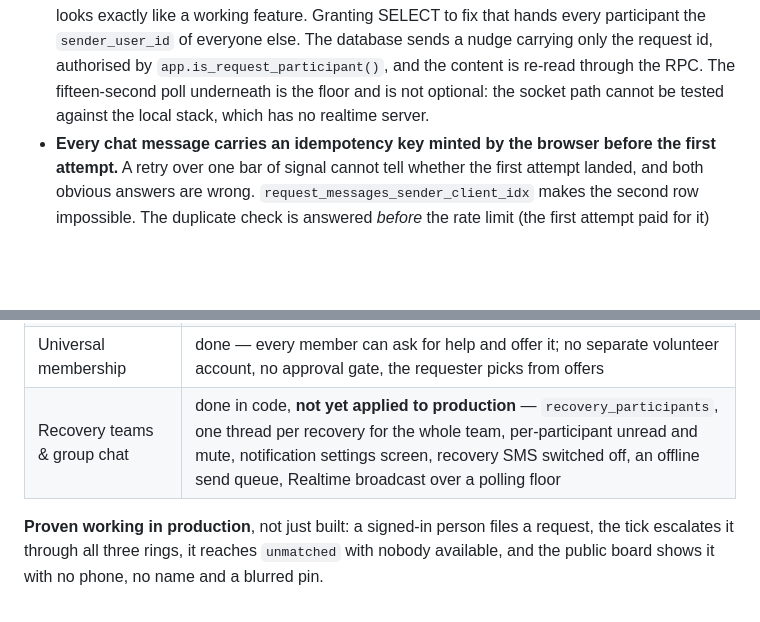
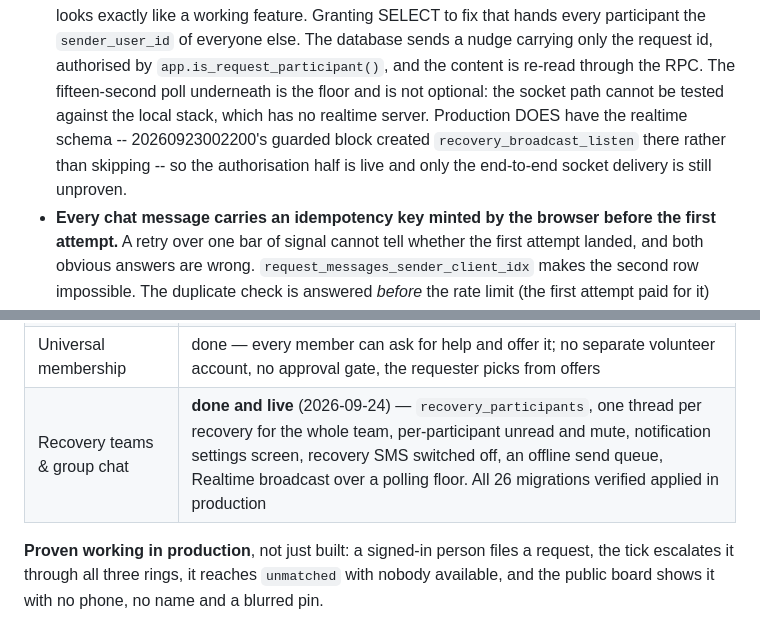
Before and after one commit to imnotarobot360/winch-up, a Markdown page: CLAUDE.md, 2 parts joined by grey strips. GitHub-like rendering; blank space fills up the shorter version.

Commit message:
Recovery teams and group chat are live in production
All 26 migrations verified applied, no errors in the run. The driver worked first time: files off
disk so nothing truncates, and 002600 first so 001700's return-type statement succeeds instead of
failing on the object it needed dropped.

The four things outstanding yesterday were all delivery, not logic — the last object of two
files, one whole small file, and 002600 which had never been run. Every one of them landed.

One thing the log settled that local testing could not: 20260923002200's guarded block created
recovery_broadcast_listen rather than printing "no realtime schema -- skipped", so production has
the realtime schema and the broadcast authorisation is live. Only end-to-end socket delivery is
still unproven; the polling floor carries it either way.

Live site healthy afterwards: every route 200, /api/health ok, database true.

Co-Authored-By: Claude Opus 5 <noreply@anthropic.com>

```diff
--- a/CLAUDE.md
+++ b/CLAUDE.md
@@ -278,7 +278,10 @@ docs/                     decisions + runbooks
   `sender_user_id` of everyone else. The database sends a nudge carrying only the request id,
   authorised by `app.is_request_participant()`, and the content is re-read through the RPC. The
   fifteen-second poll underneath is the floor and is not optional: the socket path cannot be
-  tested against the local stack, which has no realtime server.
+  tested against the local stack, which has no realtime server. Production DOES have the realtime
+  schema -- 20260923002200's guarded block created `recovery_broadcast_listen` there rather than
+  skipping -- so the authorisation half is live and only the end-to-end socket delivery is still
+  unproven.
 - **Every chat message carries an idempotency key minted by the browser before the first
   attempt.** A retry over one bar of signal cannot tell whether the first attempt landed, and both
   obvious answers are wrong. `request_messages_sender_client_idx` makes the second row
@@ -334,7 +337,7 @@ long done. Work since then has followed the owner's 16-phase spec:
 | 14 Security, privacy & safety | done — full review in `docs/security-review.md`; account deletion actually deletes now, retention exists, a claims check guards the copy |
 | 16 Deployment & production readiness | done — `/api/health`, CI on every push, env drift check, `docs/production-readiness.md`. What is left needs the owner's accounts, not code |
 | Universal membership | done — every member can ask for help and offer it; no separate volunteer account, no approval gate, the requester picks from offers |
-| Recovery teams & group chat | done in code, **not yet applied to production** — `recovery_participants`, one thread per recovery for the whole team, per-participant unread and mute, notification settings screen, recovery SMS switched off, an offline send queue, Realtime broadcast over a polling floor |
+| Recovery teams & group chat | **done and live** (2026-09-24) — `recovery_participants`, one thread per recovery for the whole team, per-participant unread and mute, notification settings screen, recovery SMS switched off, an offline send queue, Realtime broadcast over a polling floor. All 26 migrations verified applied in production |
 
 **Proven working in production**, not just built: a signed-in person files a request, the tick
 escalates it through all three rings, it reaches `unmatched` with nobody available, and the public
```
